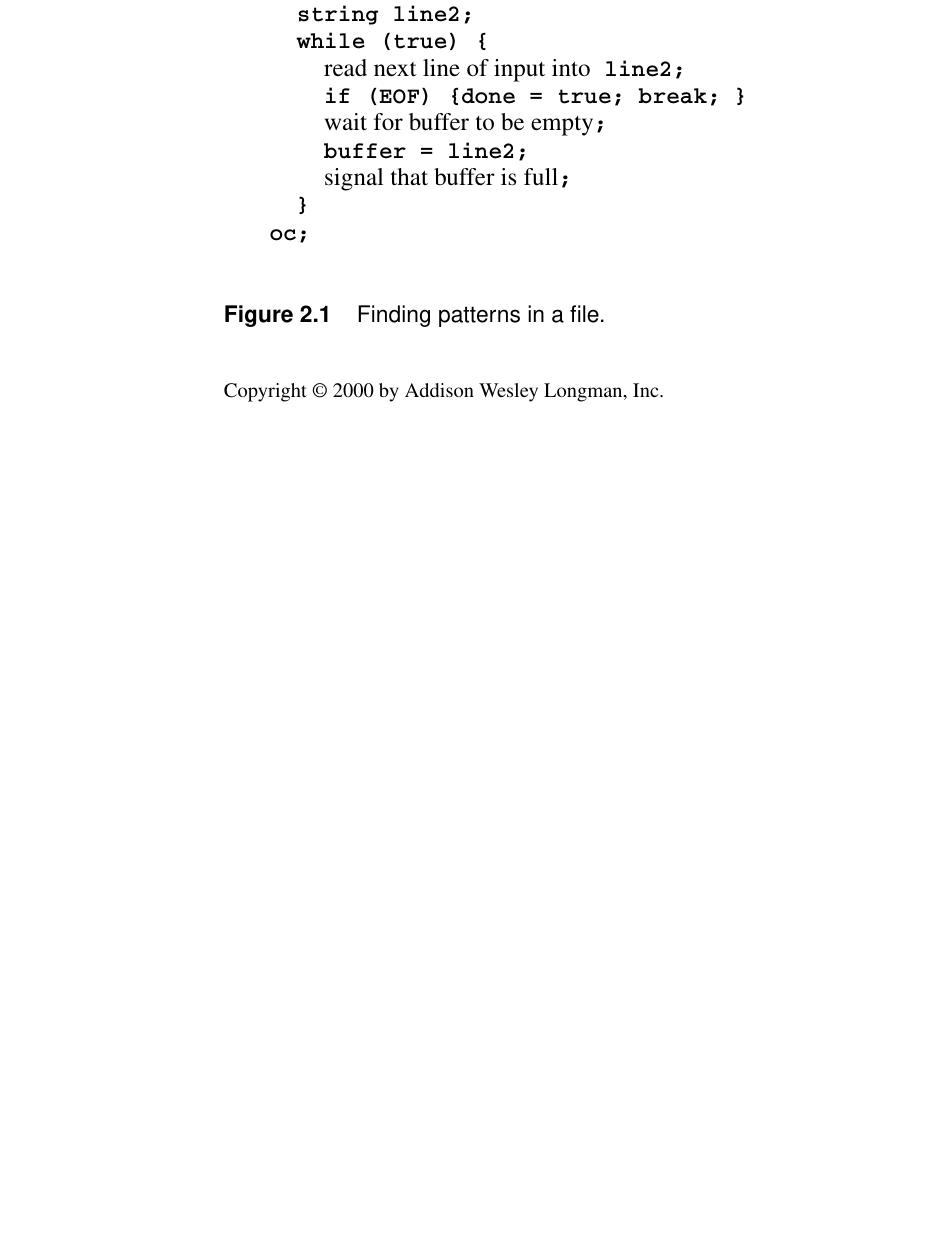
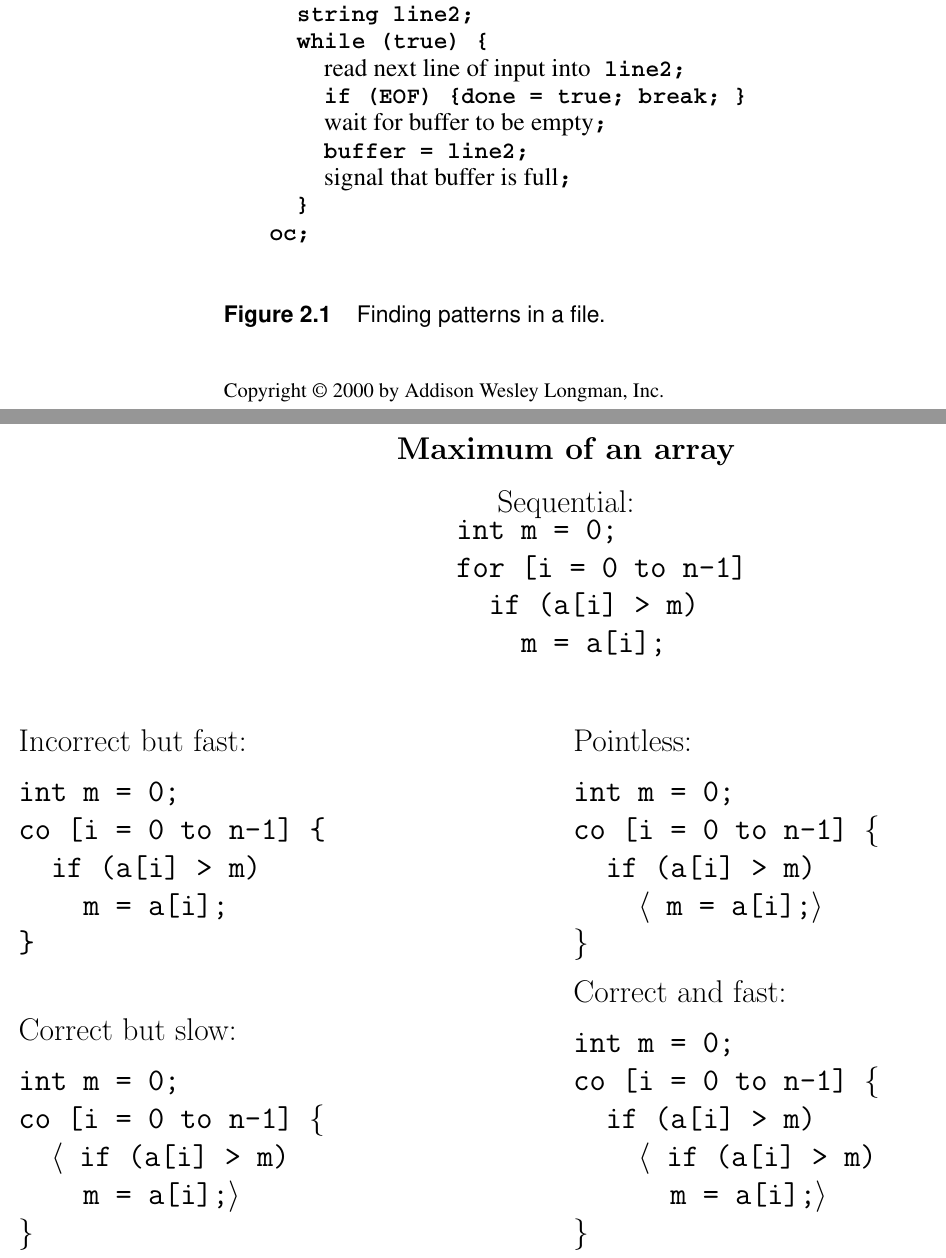
Before and after one commit to cnnranderson/csci322, a LaTeX document (lectures/andrews/chapter02/chap02.tex): part of page 11 of 67 before the commit and two parts of pages 11 and 12 of 69 after it, the two joined at a grey line, cut so that both start at the same text, the shorter picture padded with empty space. Compiled offline with pdfLaTeX.

Commit message:
lecture notes

```diff
--- a/lectures/andrews/chapter02/chap02.tex
+++ b/lectures/andrews/chapter02/chap02.tex
@@ -6,11 +6,13 @@
 \usepackage{graphicx}
 \usepackage{multicol}
 \usepackage{overpic}
+\usepackage{alltt}
+\usepackage{fancyvrb}
 
-\usepackage{fancyvrb}
 \setlength{\parindent}{0in}
 
-
+\newcommand{\lang}{\ensuremath{\langle}}
+\newcommand{\rang}{\ensuremath{\rangle}}
 %\newcommand{\myfig}[1]{\hspace{-1.5in}{\includegraphics[width=1.5\textwidth]{{#1}}}\newpage}
 
 \newcommand{\myfig}[1]{\begin{overpic}[scale=1.5]{#1}}
@@ -157,6 +159,70 @@ other part.
 \myfig{chap02/2_1.pdf}
 \myfigend
 
+\ti{Maximum of an array}
+\begin{center}
+Sequential:
+
+\begin{minipage}{2in}
+\begin{alltt}
+int m = 0;
+for [i = 0 to n-1] {
+  if (a[i] > m)
+    m = a[i];
+}
+\end{alltt}
+\end{minipage}
+\end{center}
+
+\begin{multicols}{2}
+
+{Incorrect but fast:}
+\begin{verbatim}
+int m = 0;
+co [i = 0 to n-1] {
+  if (a[i] > m)
+    m = a[i];
+}
+\end{verbatim}
+
+\vfill
+
+
+{Correct but slow:}
+\begin{alltt}
+int m = 0;
+co [i = 0 to n-1] \{
+  \lang if (a[i] > m)
+    m = a[i];\rang
+\}
+\end{alltt}
+
+\columnbreak
+
+{Pointless:}
+\begin{alltt}
+int m = 0;
+co [i = 0 to n-1] \{
+  if (a[i] > m)
+    \lang m = a[i];\rang
+\}
+\end{alltt}
+
+\vfill
+
+{Correct and fast:}
+\begin{alltt}
+int m = 0;
+co [i = 0 to n-1] \{
+  if (a[i] > m)
+    \lang if (a[i] > m)
+      m = a[i];\rang
+\}
+\end{alltt}
+
+\end{multicols}
+\newpage
+
 \ti{Atomic actions and await statements}
 \begin{verbatim}
 int y = 0, z = 0;
```
Also changed, not shown: lectures/andrews/chapter01/chap01.tex (+14 -3 lines), lectures/andrews/chapter01/chap01.pdf, lectures/andrews/chapter02/chap02.pdf, lectures/andrews/chapter02/chap02.tex (28 more changed lines), 4 other files.
